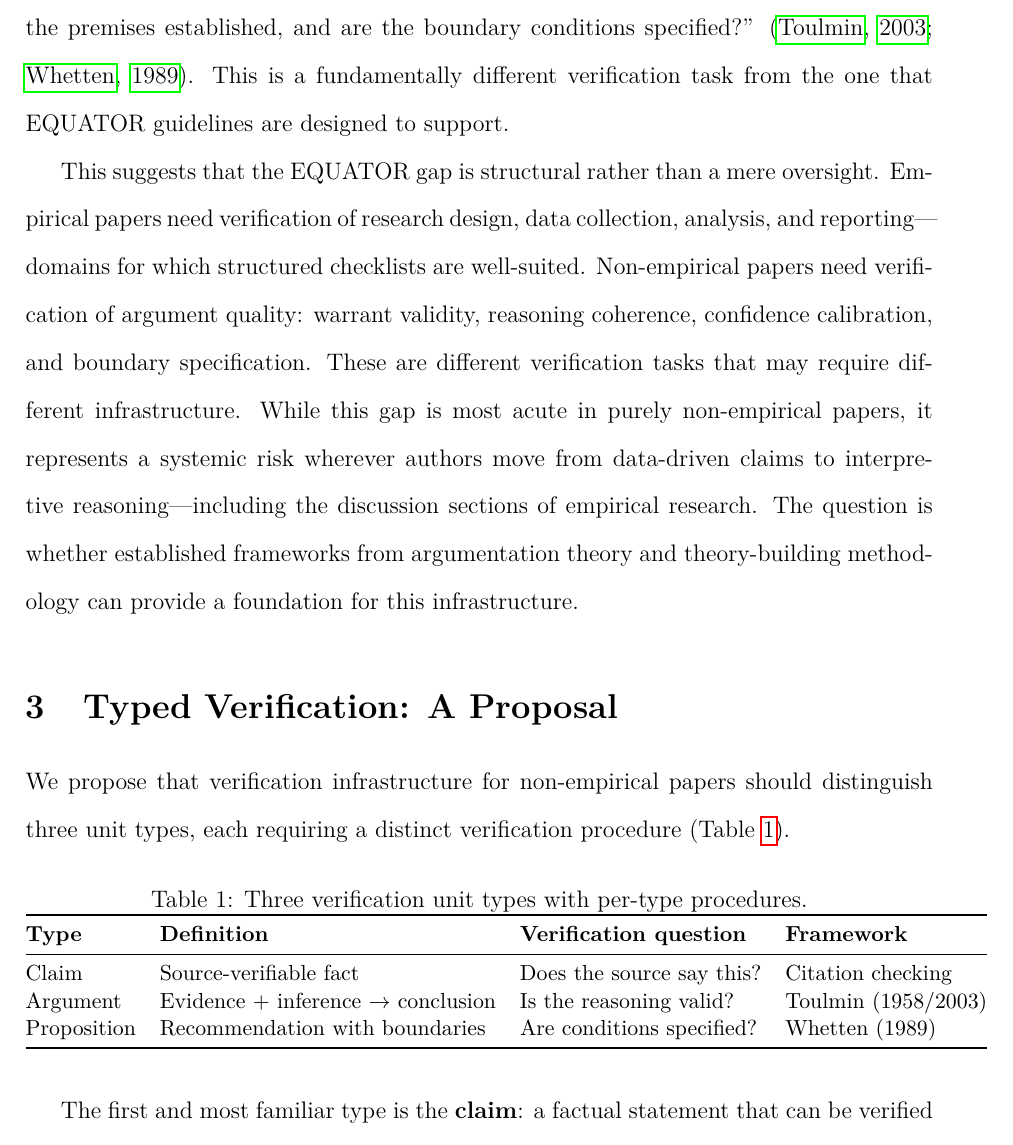
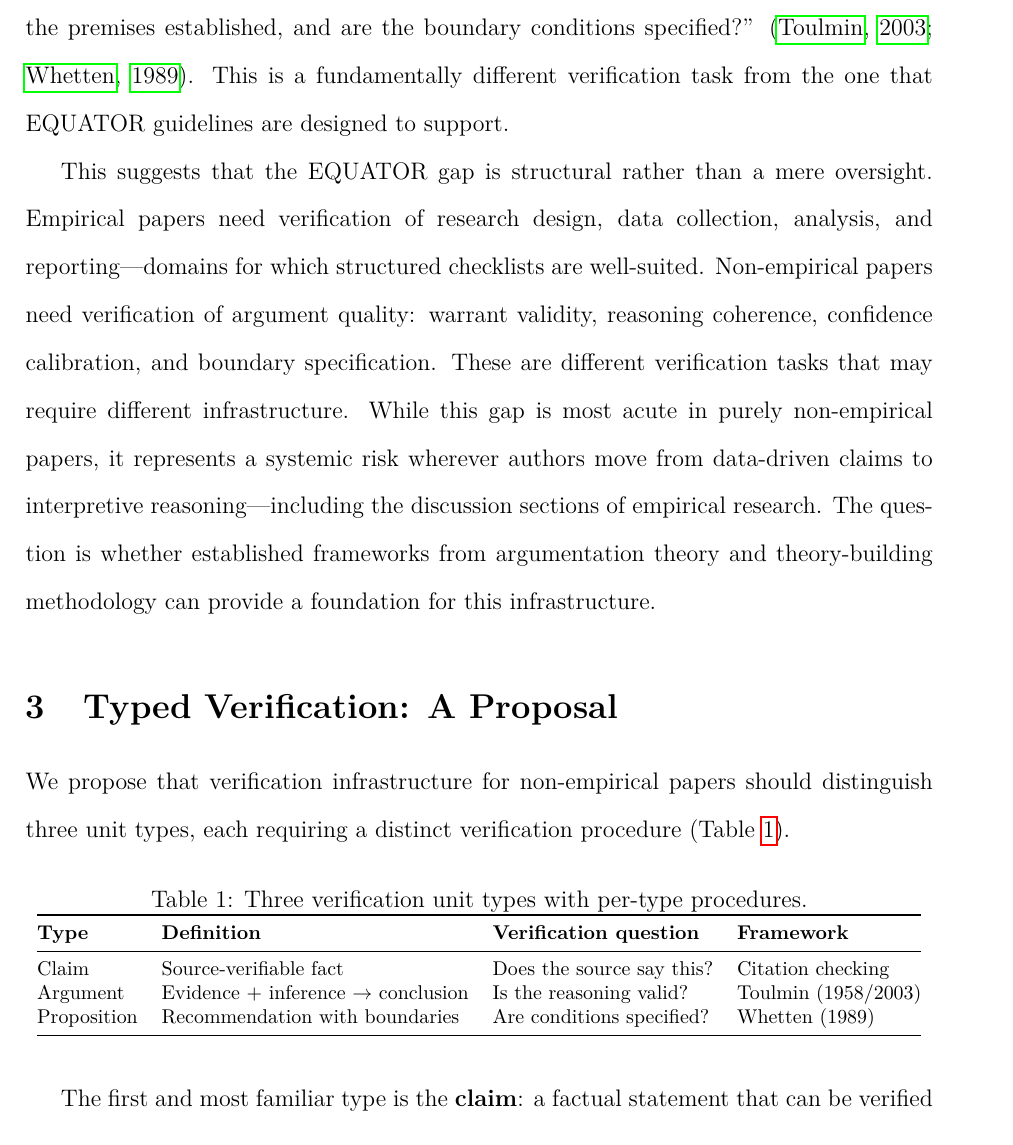
Before and after one commit to ducroq/agent-ready-papers, a LaTeX paper (papers/perspective/manuscript.tex): part of page 7 of 18, cut so that both start at the same text. Compiled offline with pdfLaTeX.

Commit message:
Paper 1: pin v4.2.0; fix overfull lines and Turner 2012's volume
- Pin v4.0.0 -> v4.2.0: neither release has a required item; the
  optional readability template and DR-019's Step Z line are not taken.
  make drift now exits 0.
- Section 2's "structural rather than a mere oversight" paragraph gets a
  scoped \sloppy (2.5pt overfull); Table 1 drops from \small to
  \footnotesize (27pt overfull). No words change.
- turner2012 gains volume = {2012}, following Cochrane's own citation
  ("2012, Issue 11"); Crossref lists 2013(1). A bib comment records why,
  since check_metadata does not compare volume.

Build: no errors, no box warnings, bibtex 0 warnings.

Co-Authored-By: Claude Opus 5.5 <noreply@anthropic.com>

```diff
--- a/papers/perspective/manuscript.tex
+++ b/papers/perspective/manuscript.tex
@@ -257,7 +257,7 @@ boundary conditions specified?'' \citep{toulmin2003, whetten1989}.  This
 is a fundamentally different verification task from the one that EQUATOR
 guidelines are designed to support.
 
-This suggests that the EQUATOR gap is structural rather than a mere
+{\sloppy This suggests that the EQUATOR gap is structural rather than a mere
 oversight.  Empirical papers need verification of research design, data
 collection, analysis, and reporting---domains for which structured
 checklists are well-suited.  Non-empirical papers need verification of
@@ -269,7 +269,7 @@ systemic risk wherever authors move from data-driven claims to
 interpretive reasoning---including the discussion sections of empirical
 research.  The question is whether established frameworks from
 argumentation theory and theory-building methodology can provide a
-foundation for this infrastructure.
+foundation for this infrastructure.\par}
 
 
 % ===============================================================
@@ -286,7 +286,7 @@ verification procedure (Table~\ref{tab:types}).
 \centering
 \caption{Three verification unit types with per-type procedures.}
 \label{tab:types}
-\small
+\footnotesize
 \begin{tabular}{@{}llll@{}}
 \toprule
 \textbf{Type} & \textbf{Definition} & \textbf{Verification question}
```
Also changed, not shown: papers/perspective/CLAUDE.md (+1 -1 lines), papers/perspective/backlog.md (+1 -1 lines), papers/perspective/references.bib (+3 -0 lines), papers/perspective/manuscript.pdf.
